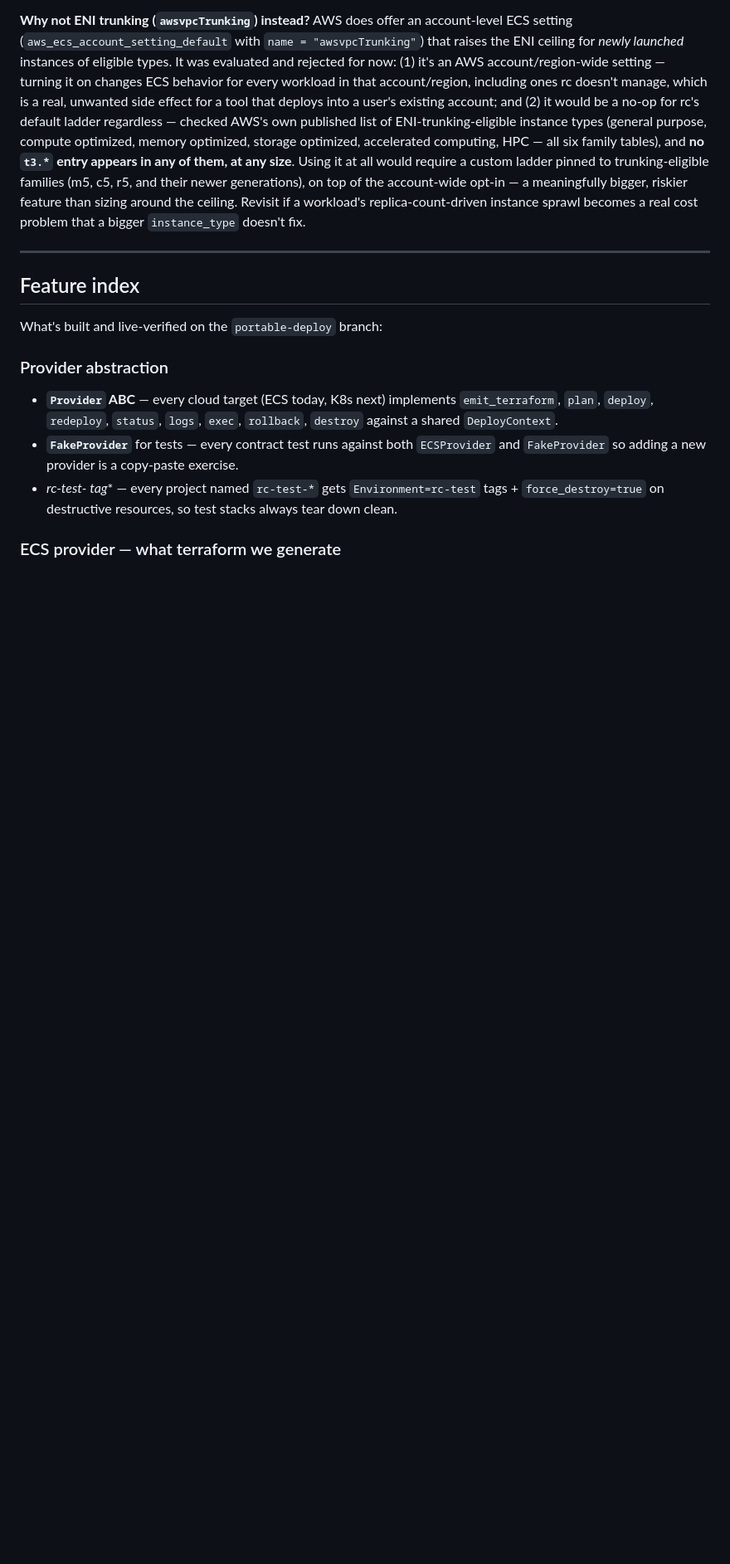
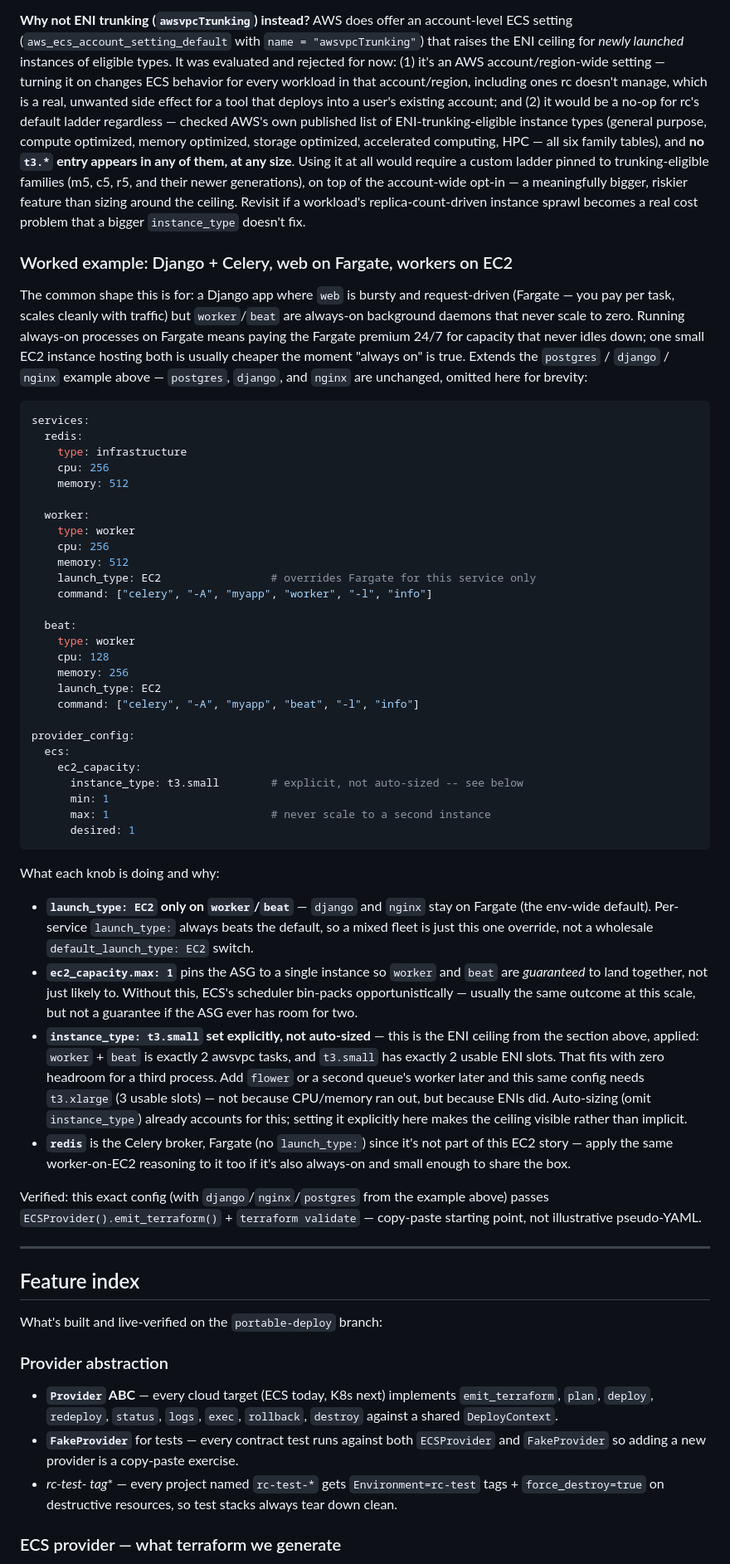
Before and after one commit to qosha1/remote-compose, a Markdown page: README.md, the part around the change. Shown at 83% size. Drawn GitHub-style; blank space fills up the shorter version.

Commit message:
docs(readme): worked Django + Celery example, web on Fargate / workers on EC2
Answers a direct question: EC2 launch-type mechanics were documented
in the abstract (default_launch_type, ec2_capacity knobs, ENI density)
but nothing tied them to the actual motivating use case -- the
flagship Django example has no celery worker in it at all.

Adds a verified (ECSProvider().emit_terraform() + terraform validate,
not just plausible YAML) example: worker + beat on launch_type: EC2
pinned to a single t3.small instance via ec2_capacity.max: 1, with the
ENI ceiling from the section above applied concretely -- 2 tasks fits
t3.small's 2 usable ENI slots exactly, a third process needs
t3.xlarge regardless of CPU/memory footprint.

````diff
--- a/README.md
+++ b/README.md
@@ -732,6 +732,73 @@ meaningfully bigger, riskier feature than sizing around the ceiling. Revisit
 if a workload's replica-count-driven instance sprawl becomes a real cost
 problem that a bigger `instance_type` doesn't fix.
 
+### Worked example: Django + Celery, web on Fargate, workers on EC2
+
+The common shape this is for: a Django app where `web` is bursty and
+request-driven (Fargate — you pay per task, scales cleanly with traffic) but
+`worker`/`beat` are always-on background daemons that never scale to zero.
+Running always-on processes on Fargate means paying the Fargate premium
+24/7 for capacity that never idles down; one small EC2 instance hosting both
+is usually cheaper the moment "always on" is true. Extends the `postgres` /
+`django` / `nginx` example above — `postgres`, `django`, and `nginx` are
+unchanged, omitted here for brevity:
+
+```yaml
+services:
+  redis:
+    type: infrastructure
+    cpu: 256
+    memory: 512
+
+  worker:
+    type: worker
+    cpu: 256
+    memory: 512
+    launch_type: EC2                 # overrides Fargate for this service only
+    command: ["celery", "-A", "myapp", "worker", "-l", "info"]
+
+  beat:
+    type: worker
+    cpu: 128
+    memory: 256
+    launch_type: EC2
+    command: ["celery", "-A", "myapp", "beat", "-l", "info"]
+
+provider_config:
+  ecs:
+    ec2_capacity:
+      instance_type: t3.small        # explicit, not auto-sized -- see below
+      min: 1
+      max: 1                         # never scale to a second instance
+      desired: 1
+```
+
+What each knob is doing and why:
+
+- **`launch_type: EC2` only on `worker`/`beat`** — `django` and `nginx` stay
+  on Fargate (the env-wide default). Per-service `launch_type:` always beats
+  the default, so a mixed fleet is just this one override, not a
+  wholesale `default_launch_type: EC2` switch.
+- **`ec2_capacity.max: 1`** pins the ASG to a single instance so `worker` and
+  `beat` are *guaranteed* to land together, not just likely to. Without this,
+  ECS's scheduler bin-packs opportunistically — usually the same outcome at
+  this scale, but not a guarantee if the ASG ever has room for two.
+- **`instance_type: t3.small` set explicitly, not auto-sized** — this is the
+  ENI ceiling from the section above, applied: `worker` + `beat` is exactly 2
+  awsvpc tasks, and `t3.small` has exactly 2 usable ENI slots. That fits with
+  zero headroom for a third process. Add `flower` or a second queue's worker
+  later and this same config needs `t3.xlarge` (3 usable slots) — not because
+  CPU/memory ran out, but because ENIs did. Auto-sizing (omit `instance_type`)
+  already accounts for this; setting it explicitly here makes the ceiling
+  visible rather than implicit.
+- **`redis`** is the Celery broker, Fargate (no `launch_type:`) since it's
+  not part of this EC2 story — apply the same worker-on-EC2 reasoning to it
+  too if it's also always-on and small enough to share the box.
+
+Verified: this exact config (with `django`/`nginx`/`postgres` from the
+example above) passes `ECSProvider().emit_terraform()` + `terraform
+validate` — copy-paste starting point, not illustrative pseudo-YAML.
+
 ---
 
 ## Feature index
````
